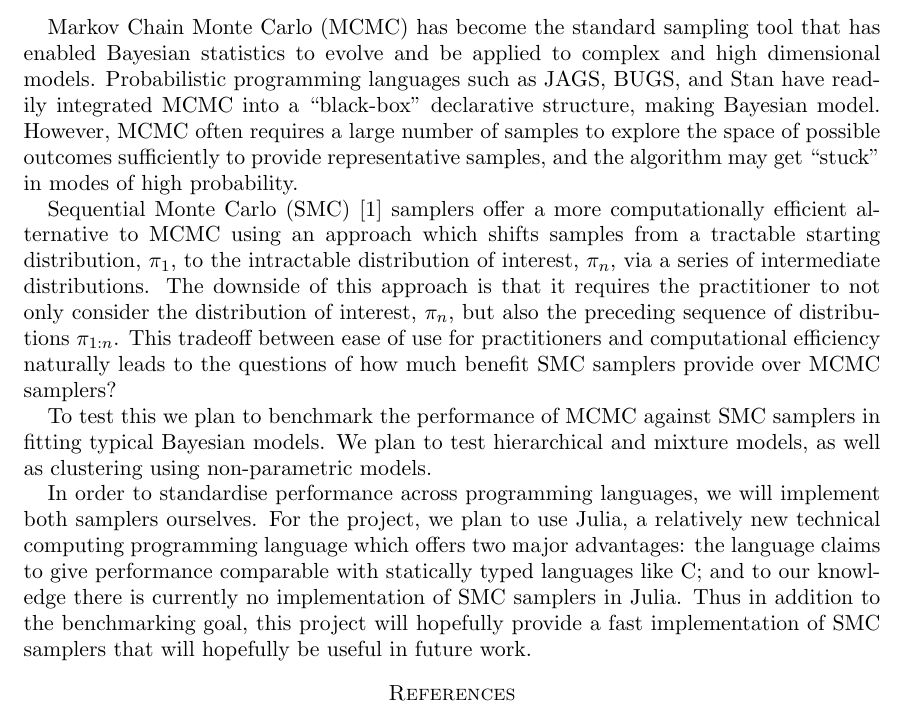
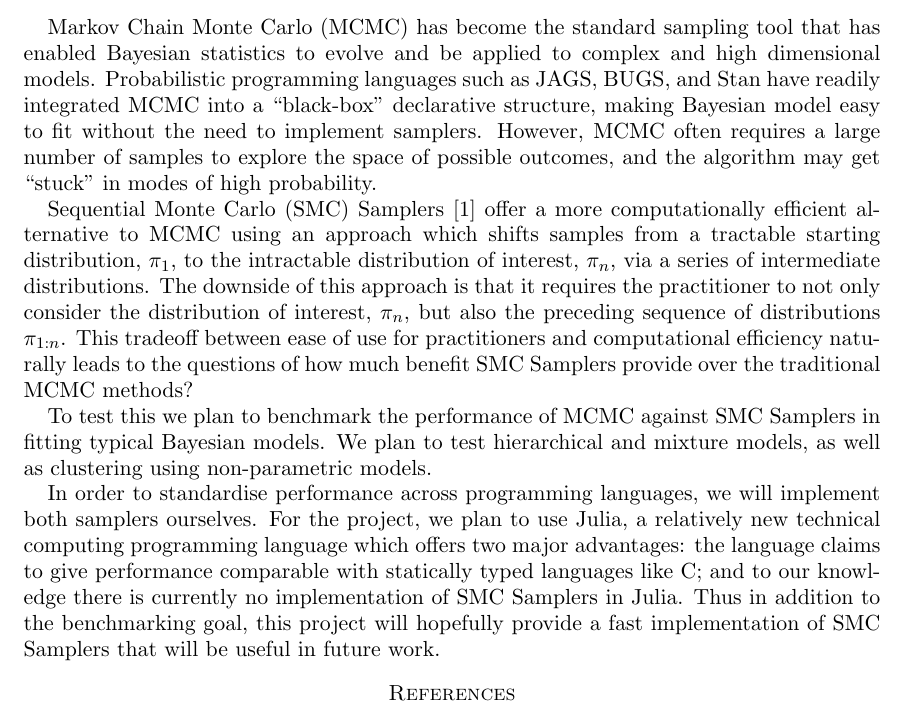
Before and after one commit to jhartford/BenchmarkingProject, a LaTeX paper (Proposal/Proposal.tex): part of the page, cut so that both start at the same text. Compiled offline with pdfLaTeX; a LaTeX package or settings file that is missing is left out.

Commit message:
Fixed grammar

```diff
--- a/Proposal/Proposal.tex
+++ b/Proposal/Proposal.tex
@@ -31,13 +31,13 @@ Dustin Johnson - 11338118}
 
 %\section{Outline}
 
-Markov Chain Monte Carlo (MCMC) has become the standard sampling tool that has enabled Bayesian statistics to evolve and be applied to complex and high dimensional models. Probabilistic programming languages such as JAGS, BUGS, and Stan have readily integrated MCMC into a ``black-box" declarative structure, making Bayesian model. However, MCMC often requires a large number of samples to explore the space of possible outcomes sufficiently to provide representative samples, and the algorithm may get ``stuck" in modes of high probability.
+Markov Chain Monte Carlo (MCMC) has become the standard sampling tool that has enabled Bayesian statistics to evolve and be applied to complex and high dimensional models. Probabilistic programming languages such as JAGS, BUGS, and Stan have readily integrated MCMC into a ``black-box" declarative structure, making Bayesian model easy to fit without the need to implement samplers. However, MCMC often requires a large number of samples to explore the space of possible outcomes, and the algorithm may get ``stuck" in modes of high probability.
 
-Sequential Monte Carlo (SMC) \cite{DelMoral2005} samplers offer a more computationally efficient alternative to MCMC using an approach which shifts samples from a tractable starting distribution, $\pi_1$, to the intractable distribution of interest, $\pi_n$, via a series of intermediate distributions. The downside of this approach is that it requires the practitioner to not only consider the distribution of interest, $\pi_n$, but also the preceding sequence of distributions $\pi_{1:n}$. This tradeoff between ease of use for practitioners and computational efficiency naturally leads to the questions of how much benefit  SMC samplers provide over MCMC samplers?
+Sequential Monte Carlo (SMC) Samplers \cite{DelMoral2005} offer a more computationally efficient alternative to MCMC using an approach which shifts samples from a tractable starting distribution, $\pi_1$, to the intractable distribution of interest, $\pi_n$, via a series of intermediate distributions. The downside of this approach is that it requires the practitioner to not only consider the distribution of interest, $\pi_n$, but also the preceding sequence of distributions $\pi_{1:n}$. This tradeoff between ease of use for practitioners and computational efficiency naturally leads to the questions of how much benefit  SMC Samplers provide over the traditional MCMC methods?
 
-To test this we plan to benchmark the performance of MCMC against SMC samplers in fitting typical Bayesian models. We plan to test hierarchical and mixture models, as well as clustering using non-parametric models.
+To test this we plan to benchmark the performance of MCMC against SMC Samplers in fitting typical Bayesian models. We plan to test hierarchical and mixture models, as well as clustering using non-parametric models.
 
-In order to standardise performance across programming languages, we will implement both samplers ourselves. For the project, we plan to use Julia, a relatively new technical computing programming language which offers two major advantages: the language claims to give performance comparable with statically typed languages like C; and to our knowledge there is currently no implementation of SMC samplers in Julia. Thus in addition to the benchmarking goal, this project will hopefully provide a fast implementation of SMC samplers that will hopefully be useful in future work.
+In order to standardise performance across programming languages, we will implement both samplers ourselves. For the project, we plan to use Julia, a relatively new technical computing programming language which offers two major advantages: the language claims to give performance comparable with statically typed languages like C; and to our knowledge there is currently no implementation of SMC Samplers in Julia. Thus in addition to the benchmarking goal, this project will hopefully provide a fast implementation of SMC Samplers that will be useful in future work.
 
 %%% Not sure if we need this bit:
 %To test clustering performance we will experiment using both samplers to fit a Dirichlet Process mixture model on a simulated dataset with know numbers of clusters. This will allow us to evaluate speed of convergence over variations in the number of data points, the dimensionality of the data and the number of clusters. The Hierarchical Bayesian model will model incidents of crime in Vancouver by considering the types of crimes that occur and the regions in which they occur.
```
